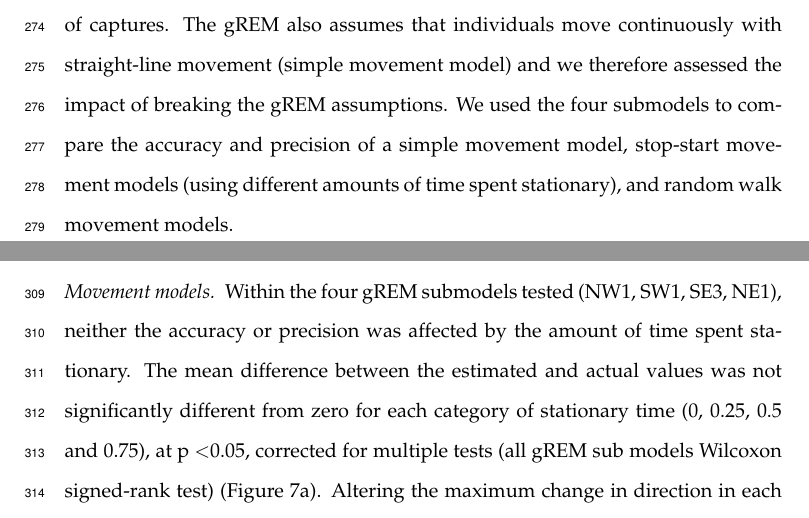
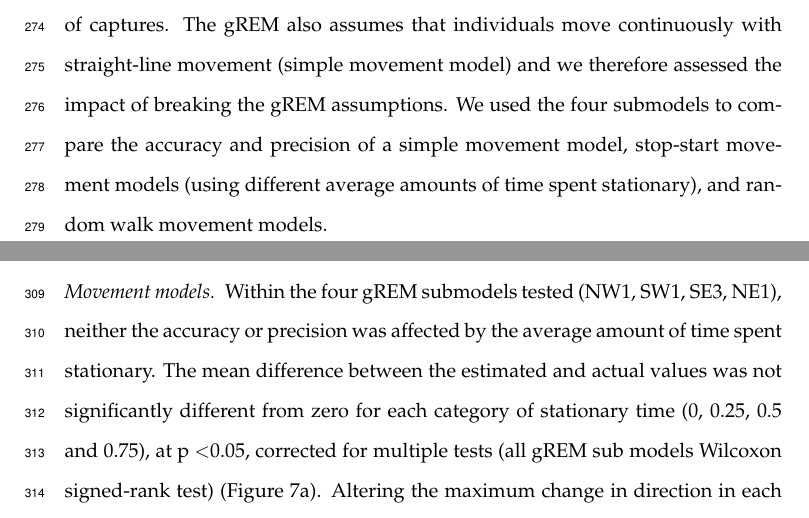
Before and after one commit to timcdlucas/lucasMoorcroftManuscript, a LaTeX paper (gREM_ms_revisions.tex): two parts of pages 10 and 12 of 29, joined at a grey line, cut so that both start at the same text. Compiled offline with pdfLaTeX.

Commit message:
rev2 specific comment 15: "Average" added as suggested.

```diff
--- a/gREM_ms_revisions.tex
+++ b/gREM_ms_revisions.tex
@@ -201,7 +201,7 @@ Each simulation lasted for $N$ steps (14400) of duration $T$ (15 minutes) giving
 
 We calculated the estimated animal density from the gREM by assuming the number of captures per simulation and inputting these values into the correct gREM submodel. gREM accuracy was determined by comparing the true simulation density with the estimated density. High accuracy is indicated by the mean difference between the estimated and actual values not being significantly different from zero (Wilcoxon signed-rank test). gREM precision was determined by the standard deviation of estimated densities. We used this method to compare the accuracy and precision of all the gREM submodels. As these submodels are derived for different combinations of $\alpha$ and $\theta$, the accuracy and precision of the submodels was used to determine the impact of different values of $\alpha$ and $\theta$.
 
-The influence of the number of captures and animal movement models on accuracy and precision was investigated using four different gREM submodels representative of the range $\alpha$ and $\theta$ values (submodels NW1, SW1, NE1, and SE3, Figure~\ref{f:equalRegions}). Using these four submodels, we calculated how long the simulation needed to run to generate a range of different capture numbers (from 10 to 100 captures in 10 unit intervals), and estimated animal density. These estimated densities were compared to the true density to assess the impact on the accuracy and precision of the gREM. We calculated the coefficient of variation in order to compare the precision of the density estimates from simulations with different expected numbers of captures. The gREM also assumes that individuals move continuously with straight-line movement (simple movement model) and we therefore assessed the impact of breaking the gREM assumptions. We used the four submodels to compare the accuracy and precision of a simple movement model, stop-start movement models (using different amounts of time spent stationary), and random walk movement models.
+The influence of the number of captures and animal movement models on accuracy and precision was investigated using four different gREM submodels representative of the range $\alpha$ and $\theta$ values (submodels NW1, SW1, NE1, and SE3, Figure~\ref{f:equalRegions}). Using these four submodels, we calculated how long the simulation needed to run to generate a range of different capture numbers (from 10 to 100 captures in 10 unit intervals), and estimated animal density. These estimated densities were compared to the true density to assess the impact on the accuracy and precision of the gREM. We calculated the coefficient of variation in order to compare the precision of the density estimates from simulations with different expected numbers of captures. The gREM also assumes that individuals move continuously with straight-line movement (simple movement model) and we therefore assessed the impact of breaking the gREM assumptions. We used the four submodels to compare the accuracy and precision of a simple movement model, stop-start movement models (using different average amounts of time spent stationary), and random walk movement models.
 
 \section*{Results}
 
@@ -245,7 +245,7 @@ Within the four gREM submodels tested (NW1, SW1, SE3, NE1), the  accuracy was no
 
 \subsubsection*{Movement models}
 
-Within the four gREM submodels tested (NW1, SW1, SE3, NE1), neither the accuracy or precision was affected by the amount of time spent stationary. The mean difference between the estimated and actual values was not significantly different from zero for each category of stationary time (0, 0.25, 0.5 and 0.75), at p \textless 0.05, corrected for multiple tests (all gREM sub models Wilcoxon signed-rank test) (Figure~\ref{f:Perch}). Altering the maximum change in direction in each step (0, $\pi/3$, $2\pi/3$, and $\pi$) did not affect the accuracy or precision of the four gREM submodels tested, at p \textless 0.05, corrected for multiple testing (Wilcoxon signed-rank test) (Figure~\ref{f:Tort}).
+Within the four gREM submodels tested (NW1, SW1, SE3, NE1), neither the accuracy or precision was affected by the average amount of time spent stationary. The mean difference between the estimated and actual values was not significantly different from zero for each category of stationary time (0, 0.25, 0.5 and 0.75), at p \textless 0.05, corrected for multiple tests (all gREM sub models Wilcoxon signed-rank test) (Figure~\ref{f:Perch}). Altering the maximum change in direction in each step (0, $\pi/3$, $2\pi/3$, and $\pi$) did not affect the accuracy or precision of the four gREM submodels tested, at p \textless 0.05, corrected for multiple testing (Wilcoxon signed-rank test) (Figure~\ref{f:Tort}).
 
 
 \begin{figure}[t]
@@ -265,7 +265,7 @@ Within the four gREM submodels tested (NW1, SW1, SE3, NE1), neither the accuracy
          \end{subfigure}
 	\label{f:BreakAssump}
 	\caption{
-	Simulation model results of the accuracy and precision of four gREM submodels (NW1, SW1, SE3 and NE1) given different movement models where (a) amount of time spent stationary (stop-start movement) and (b) maximum change in direction at each step (correlated random walk model). The percentage error between estimated and true density within each gREM sub model for the different movement models is shown within each box plot, where the black line represents the median percentage error across all simulations, boxes represent the middle 50\% of the data, whiskers represent variability outside the upper and lower quartiles with outliers plotted as individual points. The simple model is represented where time and maximum change in direction equals 0. The colour of each box plot corresponds to the expressions for average profile width $\bar{p}$ given in Figure 4.}
+	Simulation model results of the accuracy and precision of four gREM submodels (NW1, SW1, SE3 and NE1) given different movement models where (a) average amount of time spent stationary (stop-start movement) and (b) maximum change in direction at each step (correlated random walk model). The percentage error between estimated and true density within each gREM sub model for the different movement models is shown within each box plot, where the black line represents the median percentage error across all simulations, boxes represent the middle 50\% of the data, whiskers represent variability outside the upper and lower quartiles with outliers plotted as individual points. The simple model is represented where time and maximum change in direction equals 0. The colour of each box plot corresponds to the expressions for average profile width $\bar{p}$ given in Figure 4.}
 \end{figure}
 
 
```
Also changed, not shown: 1 other file.
